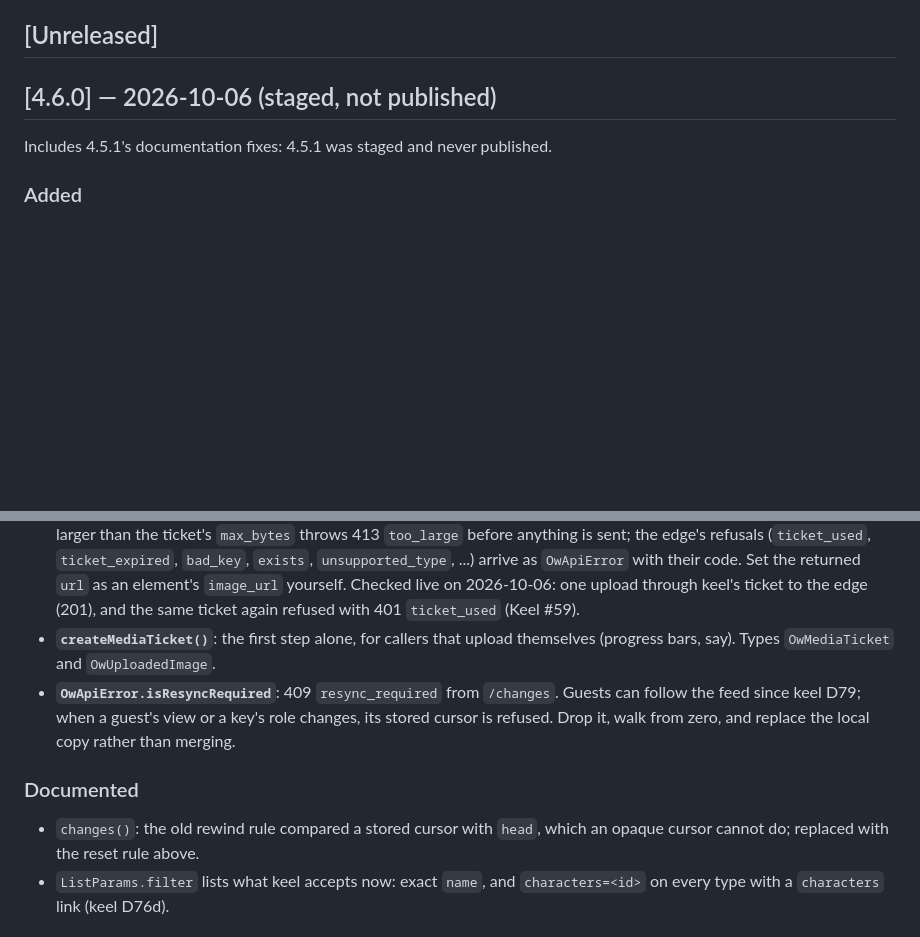
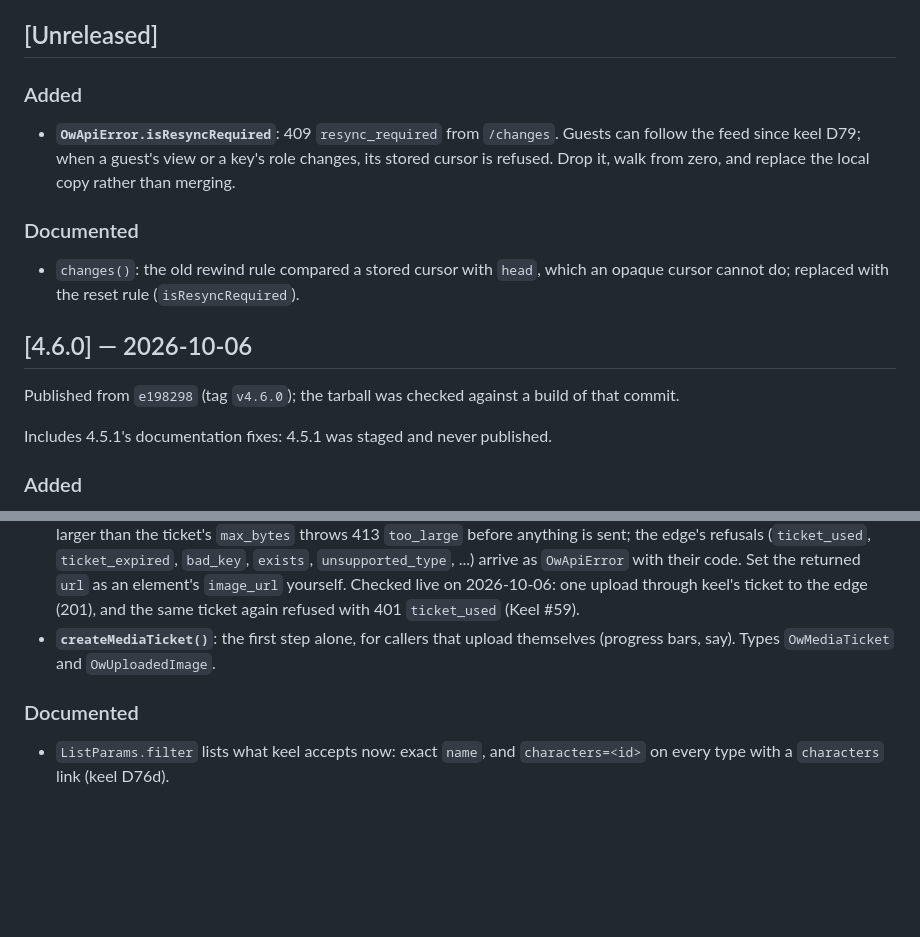
Before and after one commit to OnlyWorlds/sdk, a Markdown page: CHANGELOG.md, 2 parts joined by grey strips. GitHub-like rendering; blank space fills up the shorter version.

Commit message:
CHANGELOG: 4.6.0 was published from e198298; isResyncRequired and the changes() docs are Unreleased
Co-Authored-By: Claude Opus 5.5 <noreply@anthropic.com>

```diff
--- a/CHANGELOG.md
+++ b/CHANGELOG.md
@@ -5,7 +5,18 @@ earlier history lives in git log only.
 
 ## [Unreleased]
 
-## [4.6.0] — 2026-10-06 (staged, not published)
+### Added
+- **`OwApiError.isResyncRequired`**: 409 `resync_required` from `/changes`. Guests can follow the
+  feed since keel D79; when a guest's view or a key's role changes, its stored cursor is refused. Drop
+  it, walk from zero, and replace the local copy rather than merging.
+
+### Documented
+- `changes()`: the old rewind rule compared a stored cursor with `head`, which an opaque cursor
+  cannot do; replaced with the reset rule (`isResyncRequired`).
+
+## [4.6.0] — 2026-10-06
+
+Published from `e198298` (tag `v4.6.0`); the tarball was checked against a build of that commit.
 
 Includes 4.5.1's documentation fixes: 4.5.1 was staged and never published.
 
@@ -21,13 +32,8 @@ Includes 4.5.1's documentation fixes: 4.5.1 was staged and never published.
   ticket again refused with 401 `ticket_used` (Keel #59).
 - **`createMediaTicket()`**: the first step alone, for callers that upload themselves (progress
   bars, say). Types `OwMediaTicket` and `OwUploadedImage`.
-- **`OwApiError.isResyncRequired`**: 409 `resync_required` from `/changes`. Guests can follow the
-  feed since keel D79; when a guest's view or a key's role changes, its stored cursor is refused. Drop
-  it, walk from zero, and replace the local copy rather than merging.
 
 ### Documented
-- `changes()`: the old rewind rule compared a stored cursor with `head`, which an opaque cursor
-  cannot do; replaced with the reset rule above.
 - `ListParams.filter` lists what keel accepts now: exact `name`, and `characters=<id>` on every
   type with a `characters` link (keel D76d).
 
```
